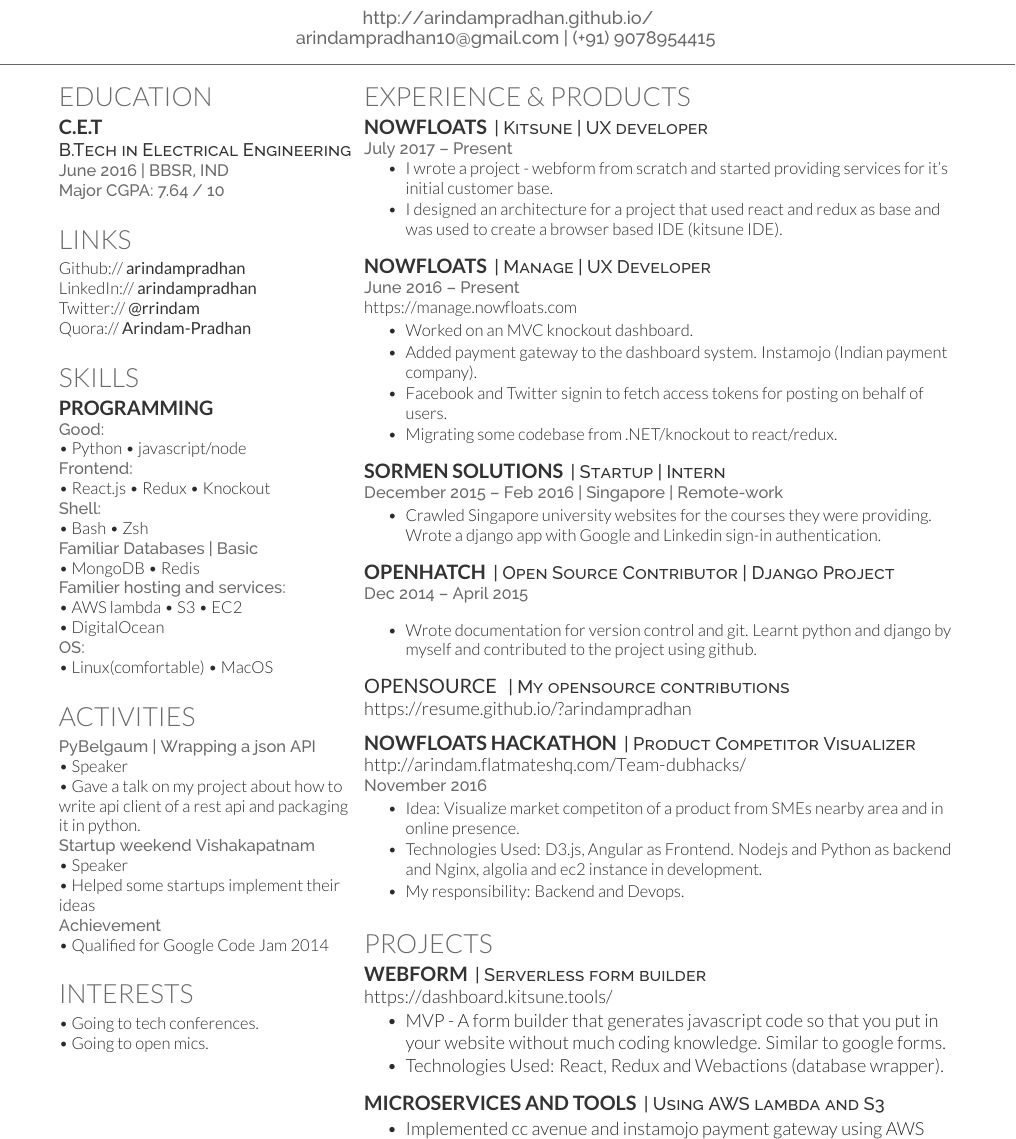
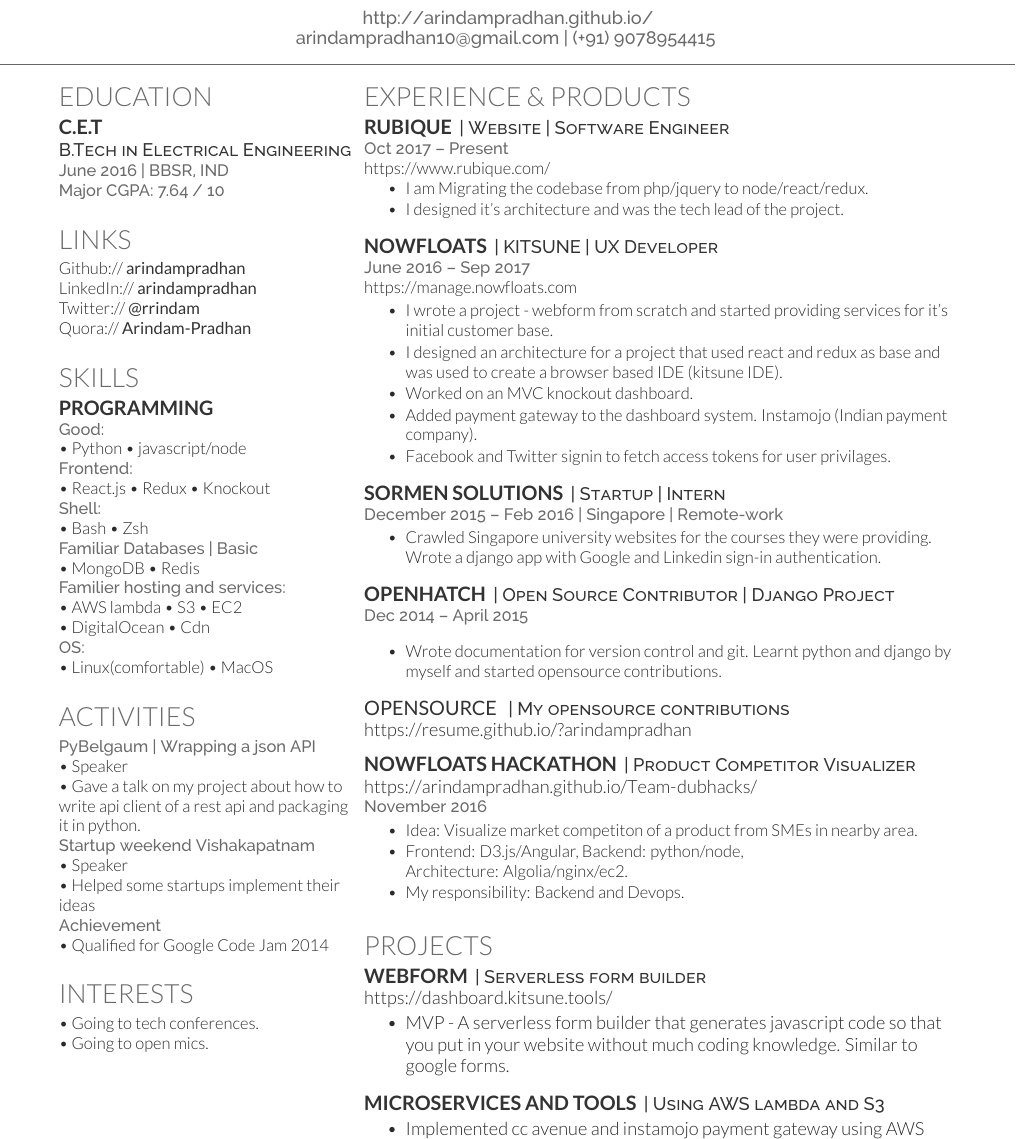
Before and after one commit to arindampradhan/Resume, a LaTeX CV (LATEX/main.tex): part of page 1 of 2, cut so that both start at the same text. Compiled offline with XeLaTeX.

Commit message:
resume update

```diff
--- a/LATEX/main.tex
+++ b/LATEX/main.tex
@@ -89,7 +89,7 @@
 \textbullet{} MongoDB \textbullet{} Redis \\
 \location{\textbf{Familier hosting and services:}}
 \textbullet{} AWS lambda \textbullet{} S3 \textbullet{} EC2 \\
-\textbullet{} DigitalOcean \\
+\textbullet{} DigitalOcean \textbullet{} Cdn \\
 \location{\textbf{OS:}}
 \textbullet{} Linux(comfortable) \textbullet{} MacOS \\
 \sectionsep
@@ -137,26 +137,28 @@
 \section{Experience \& Products}
 
 
-\runsubsection{Nowfloats}
-\descript{| Kitsune | UX developer}
-\location{July 2017 – Present}
+\runsubsection{Rubique}
+\descript{| Website | Software Engineer}
+\location{Oct 2017 – Present}
+{ \urlstyle{same}\url{ https://www.rubique.com/ } }\\
 \vspace{\topsep} % Hacky fix for awkward extra vertical space
 \begin{tightemize}
-\item I wrote a project - webform from scratch and started providing services for it's initial customer base.
-\item I designed an architecture for a project that used react and redux as base and was used to create a browser based IDE (kitsune IDE).
+\item I am Migrating the codebase from php/jquery to node/react/redux.
+\item I designed it's architecture and was the tech lead of the project.
 \end{tightemize}
 \sectionsep
 
 
 \runsubsection{Nowfloats}
-\descript{| Manage | UX Developer}
-\location{June 2016 – Present }
+\descript{| KITSUNE | UX Developer}
+\location{June 2016 – Sep 2017 }
 { \urlstyle{same}\url{ https://manage.nowfloats.com } }\\
 \begin{tightemize}
+\item I wrote a project - webform from scratch and started providing services for it's initial customer base.
+\item I designed an architecture for a project that used react and redux as base and was used to create a browser based IDE (kitsune IDE).
 \item Worked on an MVC knockout dashboard.
 \item Added payment gateway to the dashboard system. Instamojo (Indian payment company).
-\item Facebook and Twitter signin to fetch access tokens for posting on behalf of users.
-\item Migrating some codebase from .NET/knockout to react/redux.
+\item Facebook and Twitter signin to fetch access tokens for user privilages.
 \vspace{\topsep} % Hacky fix for awkward extra vertical space
 \end{tightemize}
 
@@ -172,7 +174,7 @@
 \location{Dec 2014 – April 2015 }
 \vspace{\topsep} % Hacky fix for awkward extra vertical space
 \begin{tightemize}
-\item Wrote documentation for version control and git. Learnt python and django by myself and contributed to the project using github.\end{tightemize}
+\item Wrote documentation for version control and git. Learnt python and django by myself and started opensource contributions.\end{tightemize}
 \sectionsep
 
 
@@ -182,11 +184,11 @@
 
 \runsubsection{Nowfloats Hackathon}
 \descript{|  Product Competitor Visualizer}
-{ \urlstyle{same}\url{http://arindam.flatmateshq.com/Team-dubhacks/} }\\
+{ \urlstyle{same}\url{https://arindampradhan.github.io/Team-dubhacks/} }\\
 \location{November 2016}
 \begin{tightemize}
-\item Idea: Visualize market competiton of a product from SMEs nearby area and in online presence.
-\item Technologies Used: D3.js, Angular as Frontend. Nodejs and Python as backend and Nginx, algolia and ec2 instance in development.
+\item Idea: Visualize market competiton of a product from SMEs in nearby area.
+\item Frontend: D3.js/Angular,  Backend: python/node, \\ Architecture: Algolia/nginx/ec2.
 \item My responsibility: Backend and Devops.
 \vspace{\topsep} % Hacky fix for awkward extra vertical space
 \end{tightemize}
@@ -197,8 +199,7 @@
 \descript{|  Serverless form builder}
 { \urlstyle{same}\url{https://dashboard.kitsune.tools/} }\\
 \begin{tightemize}
-\item MVP - A form builder that generates javascript code so that you put in your website without much coding knowledge. Similar to google forms.
-\item Technologies Used: React, Redux and Webactions (database wrapper).
+\item MVP - A serverless form builder that generates javascript code so that you put in your website without much coding knowledge. Similar to google forms.
 \vspace{\topsep} % Hacky fix for awkward extra vertical space
 \end{tightemize}
 
```
Also changed, not shown: PDF/ArindamPradhan.pdf (added), PDF/Resume.pdf (deleted), 3 other files.
